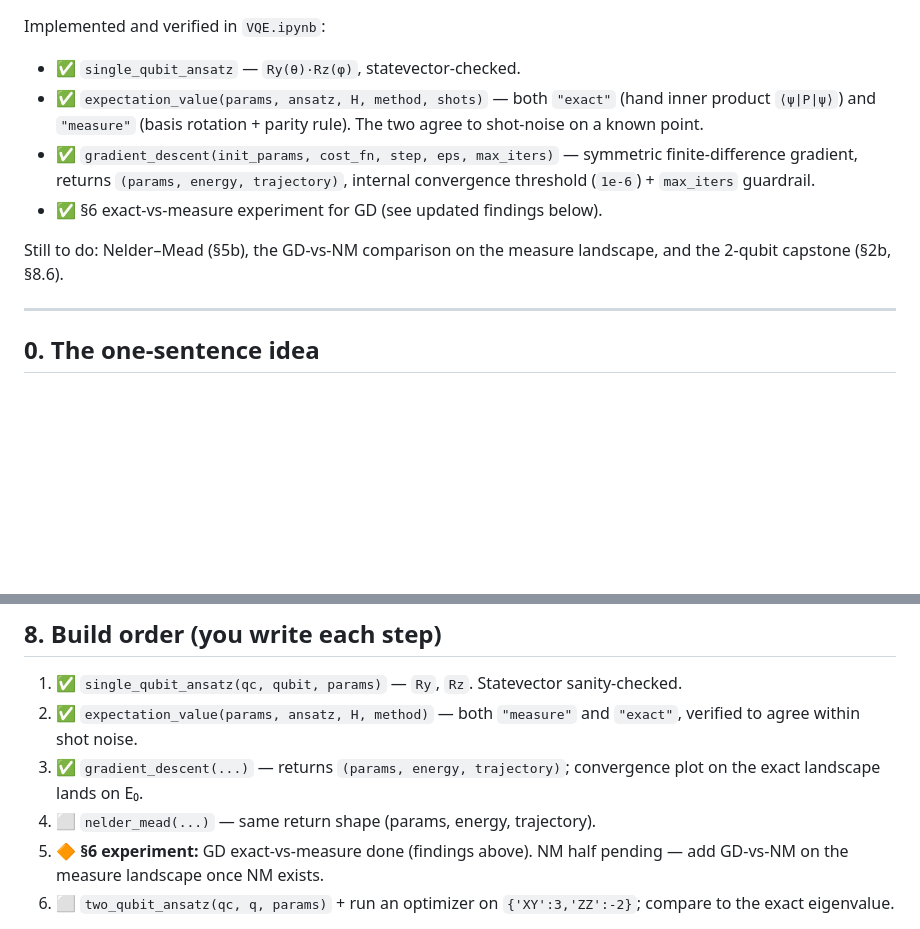
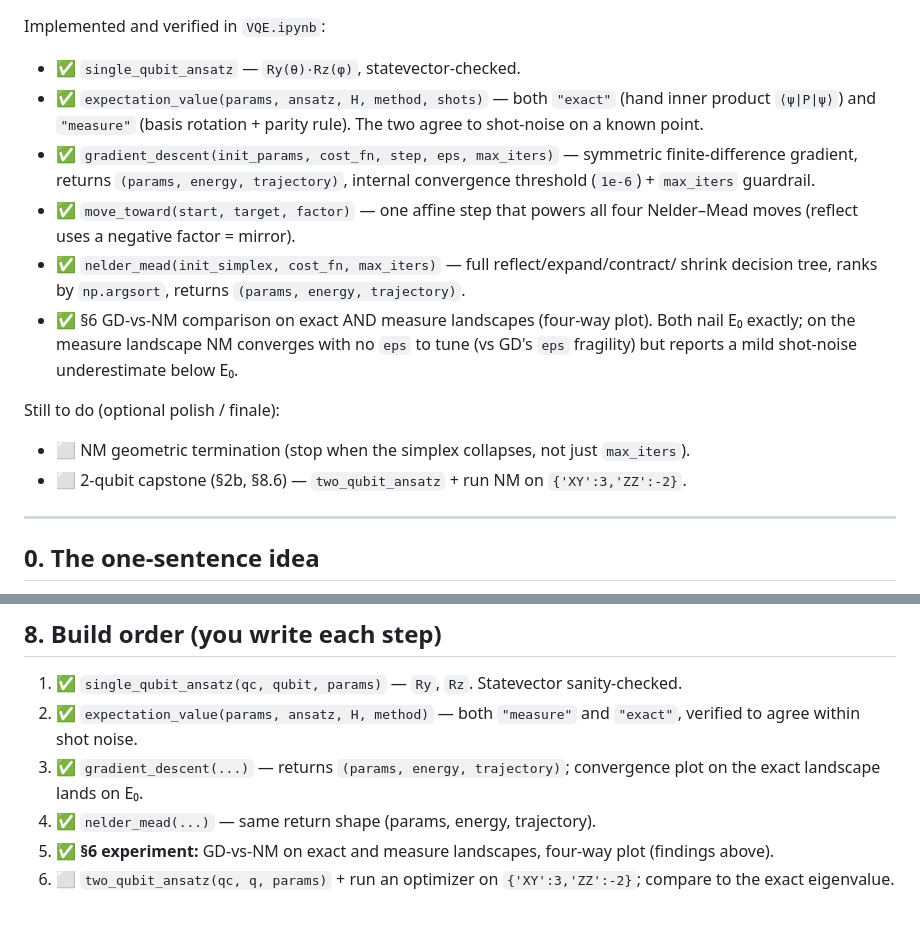
Before and after one commit to imelenwe/quantum-machine-learning, a Markdown page: VQEigenSolver/VQE_SPEC.md, 2 parts joined by grey strips. GitHub-like rendering; blank space fills up the shorter version.

Commit message:
spec: mark Nelder-Mead and GD-vs-NM comparison done
Update status block and build-order checklist to reflect the implemented
move_toward helper, nelder_mead, and the four-way comparison. Remaining:
NM geometric termination and the 2-qubit capstone.

Co-Authored-By: Claude Opus 4.8 <noreply@anthropic.com>

```diff
--- a/VQEigenSolver/VQE_SPEC.md
+++ b/VQEigenSolver/VQE_SPEC.md
@@ -17,10 +17,18 @@ Implemented and verified in `VQE.ipynb`:
 - ✅ `gradient_descent(init_params, cost_fn, step, eps, max_iters)` — symmetric
   finite-difference gradient, returns `(params, energy, trajectory)`, internal
   convergence threshold (`1e-6`) + `max_iters` guardrail.
-- ✅ §6 exact-vs-measure experiment for GD (see updated findings below).
+- ✅ `move_toward(start, target, factor)` — one affine step that powers all four
+  Nelder–Mead moves (reflect uses a negative factor = mirror).
+- ✅ `nelder_mead(init_simplex, cost_fn, max_iters)` — full reflect/expand/contract/
+  shrink decision tree, ranks by `np.argsort`, returns `(params, energy, trajectory)`.
+- ✅ §6 GD-vs-NM comparison on exact AND measure landscapes (four-way plot).
+  Both nail E₀ exactly; on the measure landscape NM converges with no `eps` to tune
+  (vs GD's `eps` fragility) but reports a mild shot-noise underestimate below E₀.
 
-Still to do: Nelder–Mead (§5b), the GD-vs-NM comparison on the measure landscape,
-and the 2-qubit capstone (§2b, §8.6).
+Still to do (optional polish / finale):
+
+- ⬜ NM geometric termination (stop when the simplex collapses, not just `max_iters`).
+- ⬜ 2-qubit capstone (§2b, §8.6) — `two_qubit_ansatz` + run NM on `{'XY':3,'ZZ':-2}`.
 
 ---
 
@@ -266,9 +274,9 @@ For the 2-qubit capstone, get `E₀` as the smallest eigenvalue of the assembled
    verified to agree within shot noise.
 3. ✅ `gradient_descent(...)` — returns `(params, energy, trajectory)`; convergence plot
    on the exact landscape lands on E₀.
-4. ⬜ `nelder_mead(...)` — same return shape (params, energy, trajectory).
-5. 🔶 **§6 experiment:** GD exact-vs-measure done (findings above). NM half pending —
-   add GD-vs-NM on the measure landscape once NM exists.
+4. ✅ `nelder_mead(...)` — same return shape (params, energy, trajectory).
+5. ✅ **§6 experiment:** GD-vs-NM on exact and measure landscapes, four-way plot
+   (findings above).
 6. ⬜ `two_qubit_ansatz(qc, q, params)` + run an optimizer on `{'XY':3,'ZZ':-2}`; compare
    to the exact eigenvalue.
 
```
Also changed, not shown: other parts of VQEigenSolver/VQE_SPEC.md (+1 -1 lines).
